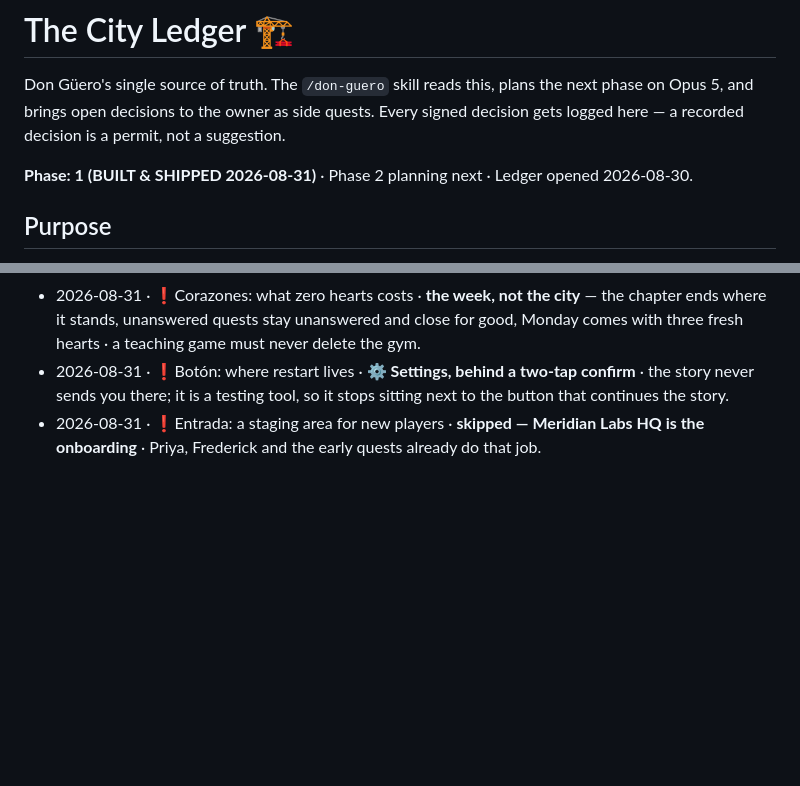
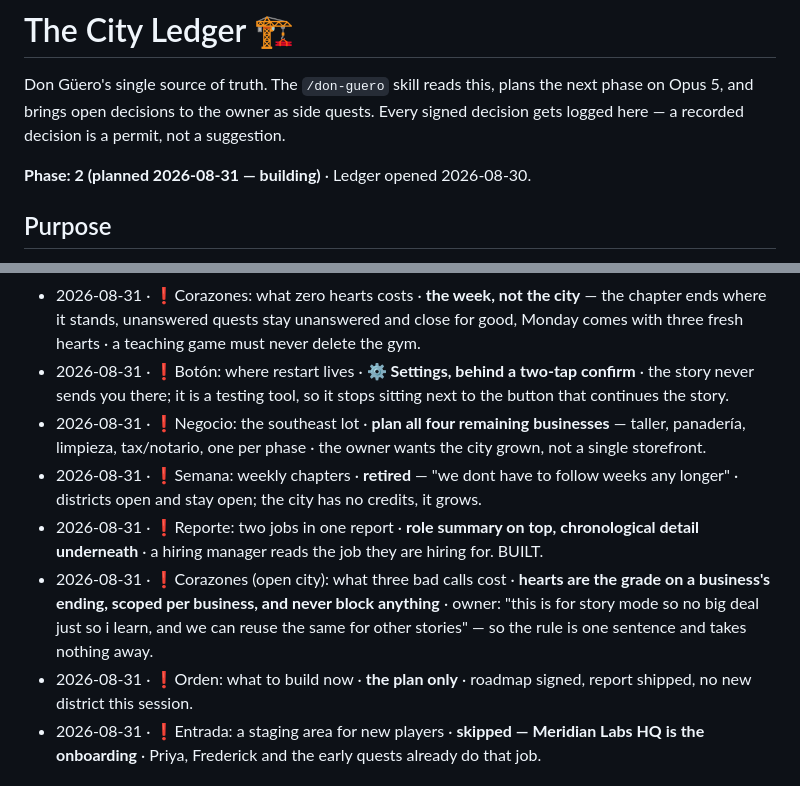
Before and after one commit to rcguerrero29/meridian-quest, a Markdown page: docs/CITY.md, 2 parts joined by grey strips. Rendered like a GitHub page; blank space fills up the shorter version.

```diff
--- a/docs/CITY.md
+++ b/docs/CITY.md
@@ -4,7 +4,7 @@ Don Güero's single source of truth. The `/don-guero` skill reads this, plans th
 next phase on Opus 5, and brings open decisions to the owner as side quests. Every
 signed decision gets logged here — a recorded decision is a permit, not a suggestion.
 
-**Phase: 1 (BUILT & SHIPPED 2026-08-31)** · Phase 2 planning next · Ledger opened 2026-08-30.
+**Phase: 2 (planned 2026-08-31 — building)** · Ledger opened 2026-08-30.
 
 ## Purpose
 
@@ -106,6 +166,19 @@ calls, in the game's codex style (bilingual EN/ES, retry-until-correct).
 - 2026-08-31 · ❗Botón: where restart lives · **⚙️ Settings, behind a two-tap confirm**
   · the story never sends you there; it is a testing tool, so it stops sitting next to
   the button that continues the story.
+- 2026-08-31 · ❗Negocio: the southeast lot · **plan all four remaining businesses**
+  — taller, panadería, limpieza, tax/notario, one per phase · the owner wants the
+  city grown, not a single storefront.
+- 2026-08-31 · ❗Semana: weekly chapters · **retired** — "we dont have to follow weeks
+  any longer" · districts open and stay open; the city has no credits, it grows.
+- 2026-08-31 · ❗Reporte: two jobs in one report · **role summary on top, chronological
+  detail underneath** · a hiring manager reads the job they are hiring for. BUILT.
+- 2026-08-31 · ❗Corazones (open city): what three bad calls cost · **hearts are the
+  grade on a business's ending, scoped per business, and never block anything** ·
+  owner: "this is for story mode so no big deal just so i learn, and we can reuse the
+  same for other stories" — so the rule is one sentence and takes nothing away.
+- 2026-08-31 · ❗Orden: what to build now · **the plan only** · roadmap signed, report
+  shipped, no new district this session.
 - 2026-08-31 · ❗Entrada: a staging area for new players · **skipped — Meridian Labs HQ
   is the onboarding** · Priya, Frederick and the early quests already do that job.
 
```
Also changed, not shown: other parts of docs/CITY.md (+60 -0 lines), docs/NEXT-SESSION.md (+10 -0 lines).
